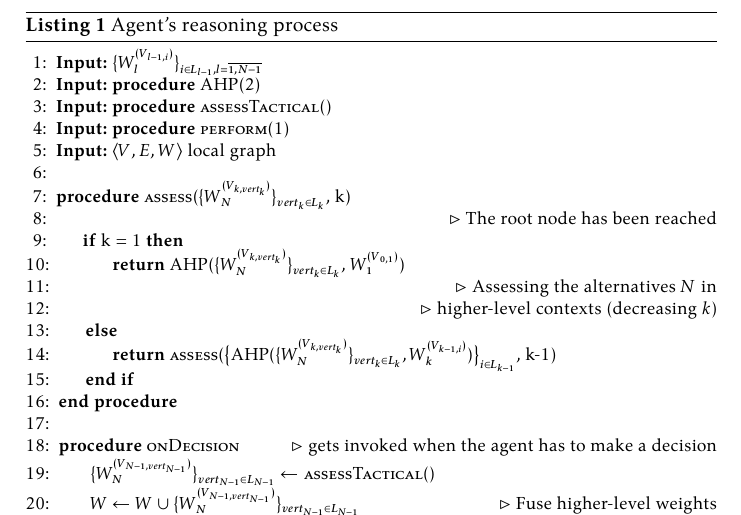
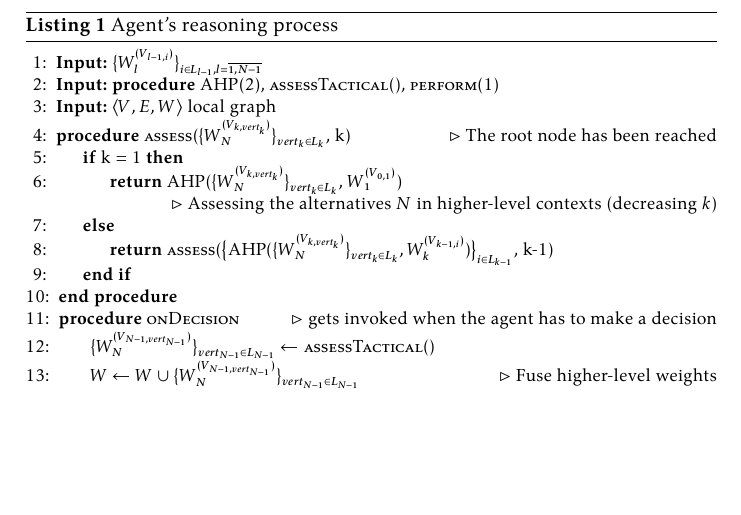
Before and after one commit to damurashov/Paper-load-balance-data-fusion-May-2022, a LaTeX paper (main.tex, which reads ahp/ahpAgentAlgo.tex): part of page 7 of 11, cut so that both start at the same text, the shorter picture padded with empty space. Compiled offline with XeLaTeX.

Commit message:
[ahp:ahpAgentAlgo] Enh | Reduced size

```diff
--- a/ahp/ahpAgentAlgo.tex
+++ b/ahp/ahpAgentAlgo.tex
@@ -5,32 +5,30 @@
 
     \begin{algorithmic}[1]
         \State {\textbf{Input:} $\fnmsetind {\fnmwasp{l}{\fnmnode{l-1}{i}}} {i \in L_{l-1}, l = \fnmrange{1}{N-1}} $}
-        \State {\textbf{Input:} \textbf{procedure} \fnlCall{AHP}{2}}
-        \State {\textbf{Input:} \textbf{procedure} \fnlCall{assessTactical}{}}
-        \State {\textbf{Input:} \textbf{procedure} \fnlCall{perform}{1}}
+        \State {\textbf{Input:}
+            \textbf{procedure} \fnlCall{AHP}{2},
+            \fnlCall{assessTactical}{},
+            \fnlCall{perform}{1}
+        }
         \State {\textbf{Input:} $\left< V, E, W \right>$ local graph}
 
-        \\
-
         \Procedure{assess}{$\fnmSetWasp{N}{k}$, k}
-
-        \\ \Comment{The root node has been reached}
+            \Comment{The root node has been reached}
 
             \If{k = 1}
                 \State {\textbf{return} \fnlCall{AHP}{$\fnmSetWasp{N}{k}$, $\fnmwasp{1}{\fnmroot}$}}
 
-                \\ \Comment{Assessing the alternatives $N$ in}
-                \\ \Comment{higher-level contexts (decreasing $k$)}
+                \Comment{Assessing the alternatives $N$ in higher-level contexts (decreasing $k$)}
             \Else
                 \State {\textbf{return} \fnlCall{assess}{$\big\{ \fnlCall{AHP}{\fnmSetWasp{N}{k}, \fnmwasp{k}{\fnmnode{k-1}{i}}} \big\}_{i \in L_{k-1} }$, k-1}}
             \EndIf
         \EndProcedure
 
-        \\
-
         \Procedure{onDecision}{}
             \Comment{gets invoked when the agent has to make a decision}
+
             \State{ $\fnmSetWasp{N}{N-1} \gets \fnlCall{assessTactical}{}$ }
             \State{ $W \gets W \cup \fnmSetWasp{N}{N-1}$ }
             \Comment{Fuse higher-level weights}
+
             \State{ weights $\gets \fnlCall{assess}{\big\{ \fnlCall{AHP}{\fnmSetWasp{N}{N-1}, \fnmwasp{N-1}{\fnmnode{N-2}{i}}} \big\}_{i \in L_{N-2} }$, N-2}}
```
Also changed, not shown: ahp/ahpAgentAlgo.tex (3 more changed lines).
